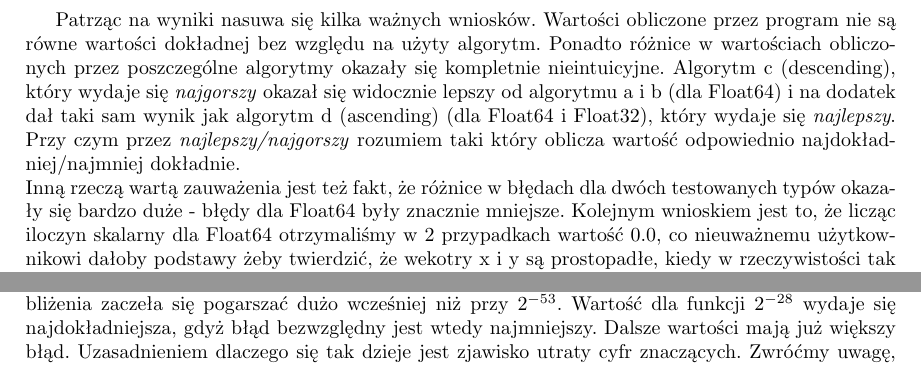
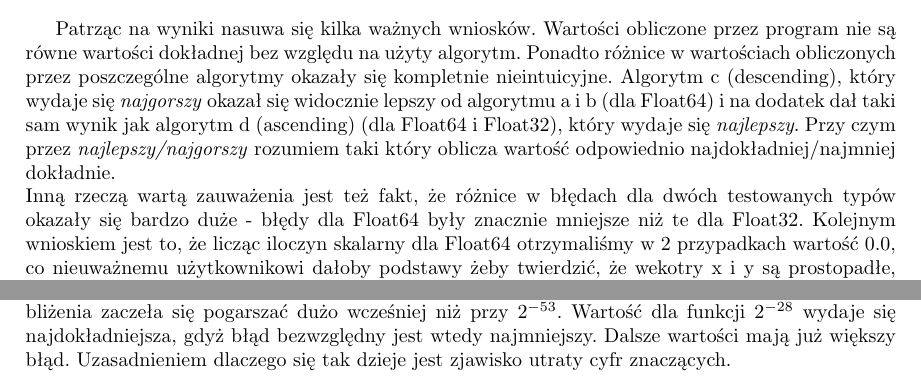
Before and after one commit to KamilKrol5/scientific-computing, a LaTeX document (list1/Sprawozdanie-Lista1-KamilKrol.tex): two parts of pages 6 and 8 of 9 before the commit and two parts of pages 5 and 8 of 9 after it, joined at a grey line, cut so that both start at the same text. Compiled offline with pdfLaTeX.

Commit message:
Final changes

```diff
--- a/list1/Sprawozdanie-Lista1-KamilKrol.tex
+++ b/list1/Sprawozdanie-Lista1-KamilKrol.tex
@@ -280,10 +280,10 @@
 		\end{tabular}
 	\end{table}
 
+	Patrząc na wyniki nasuwa się kilka ważnych wniosków. Wartości obliczone przez program nie są równe wartości dokładnej bez względu na użyty algorytm. Ponadto różnice w wartościach obliczonych przez poszczególne algorytmy okazały się kompletnie nieintuicyjne. Algorytm c (descending), który wydaje się \textit{najgorszy} okazał się widocznie lepszy od algorytmu a i b (dla Float64) i na dodatek dał taki sam wynik jak algorytm d (ascending) (dla Float64 i Float32), który wydaje się \textit{najlepszy}. Przy czym przez \textit{najlepszy/najgorszy} rozumiem taki który oblicza wartość odpowiednio najdokładniej/najmniej dokładnie. \newline
+	Inną rzeczą wartą zauważenia jest też fakt, że różnice w błędach dla dwóch testowanych typów okazały się bardzo duże - błędy dla Float64 były znacznie mniejsze niż te dla Float32.
+	Kolejnym wnioskiem jest to, że licząc iloczyn skalarny dla Float64 otrzymaliśmy w 2 przypadkach wartość 0.0, co nieuważnemu użytkownikowi dałoby podstawy żeby twierdzić, że wekotry x i y są prostopadłe, kiedy w rzeczywistości tak nie jest.
 	\clearpage
-	Patrząc na wyniki nasuwa się kilka ważnych wniosków. Wartości obliczone przez program nie są równe wartości dokładnej bez względu na użyty algorytm. Ponadto różnice w wartościach obliczonych przez poszczególne algorytmy okazały się kompletnie nieintuicyjne. Algorytm c (descending), który wydaje się \textit{najgorszy} okazał się widocznie lepszy od algorytmu a i b (dla Float64) i na dodatek dał taki sam wynik jak algorytm d (ascending) (dla Float64 i Float32), który wydaje się \textit{najlepszy}. Przy czym przez \textit{najlepszy/najgorszy} rozumiem taki który oblicza wartość odpowiednio najdokładniej/najmniej dokładnie. \newline
-	Inną rzeczą wartą zauważenia jest też fakt, że różnice w błędach dla dwóch testowanych typów okazały się bardzo duże - błędy dla Float64 były znacznie mniejsze.
-	Kolejnym wnioskiem jest to, że licząc iloczyn skalarny dla Float64 otrzymaliśmy w 2 przypadkach wartość 0.0, co nieuważnemu użytkownikowi dałoby podstawy żeby twierdzić, że wekotry x i y są prostopadłe, kiedy w rzeczywistości tak nie jest.
 
 	\section*{Zadanie 6}
 
@@ -385,7 +385,8 @@
 
 	Widać, że dla n = 53 i 54 wartość $\widetilde{f'}(1)$ wyniosła 0 (dla dalszych wartości też tak jest), a wartość $h + 1 = 1$. Patrząc na definicję \textit{macheps} z zadania 1. możemy stwierdzić, że liczba h wraz ze wzrostem liczby n zbliżała się do \textit{macheps}. (Zwróćmy uwagę, że dla $n = 52$, h wyniosło $2^{-52} = \textit{macheps}$ i na to, że wartość $x_0 = 1$ jest tu kluczowa). Skutkowało to, że od wartości $n = 53$ wyrażenie $f(1 + h) - f(1)$ przybierało postać $f(1) - f(1) = 0$. Dla $n\space \textgreater\space 2^{-52}$, h zostaje pochłonięte podczas dodawania w liczniku i przez to później licznik przyjmuje wartość 0. Wyjaśnia to dlaczego wartości h+1 od pewnego momentu są równe dokładnie 1.\newline
 	Kiedy przyjrzymy się dokładniej wartościom błędów bezwzględnych widzimy, że dokładność przybliżenia zaczeła się pogarszać dużo wcześniej niż przy \(2^{-53}\). Wartość dla funkcji \(2^{-28}\) wydaje się najdokładniejsza, gdyż błąd bezwzględny jest wtedy najmniejszy. Dalsze wartości mają już większy błąd.
-	Uzasadnieniem dlaczego się tak dzieje jest zjawisko utraty cyfr znaczących. Zwróćmy uwagę, że kiedy komputer oblicza przybliżoną wartość pochodnej w punkcie $x_0 = 1$ według wzoru podanego powyżej, liczby w liczniku tj. $f(x_0 + h)$ i $f(x_0)$ mają wartości bardzo bliskie sobie. Kiedy następuje ich odejmowanie następuje zjawisko utraty cyfr znaczących.
+	Uzasadnieniem dlaczego się tak dzieje jest zjawisko utraty cyfr znaczących. \newline
+	Zwróćmy uwagę, że kiedy komputer oblicza przybliżoną wartość pochodnej w punkcie $x_0 = 1$ według wzoru podanego powyżej, liczby w liczniku tj. $f(x_0 + h)$ i $f(x_0)$ mają wartości bardzo bliskie sobie. Kiedy następuje ich odejmowanie następuje zjawisko utraty cyfr znaczących.
 	Wyjaśnia to dlaczego malejące h przestaje od pewnego momentu zwiększać dokładność przybliżenia wartości pochodnej. Wynika z tego, że należy unikać odejmowania liczb bliskich sobie, ponieważ narażamy się na wyżej opisane zjawisko.
 
 
```
Also changed, not shown: list1/Sprawozdanie-Lista1-KamilKrol.pdf, list1/Sprawozdanie-Lista1-KamilKrol.tex (2 more changed lines).
